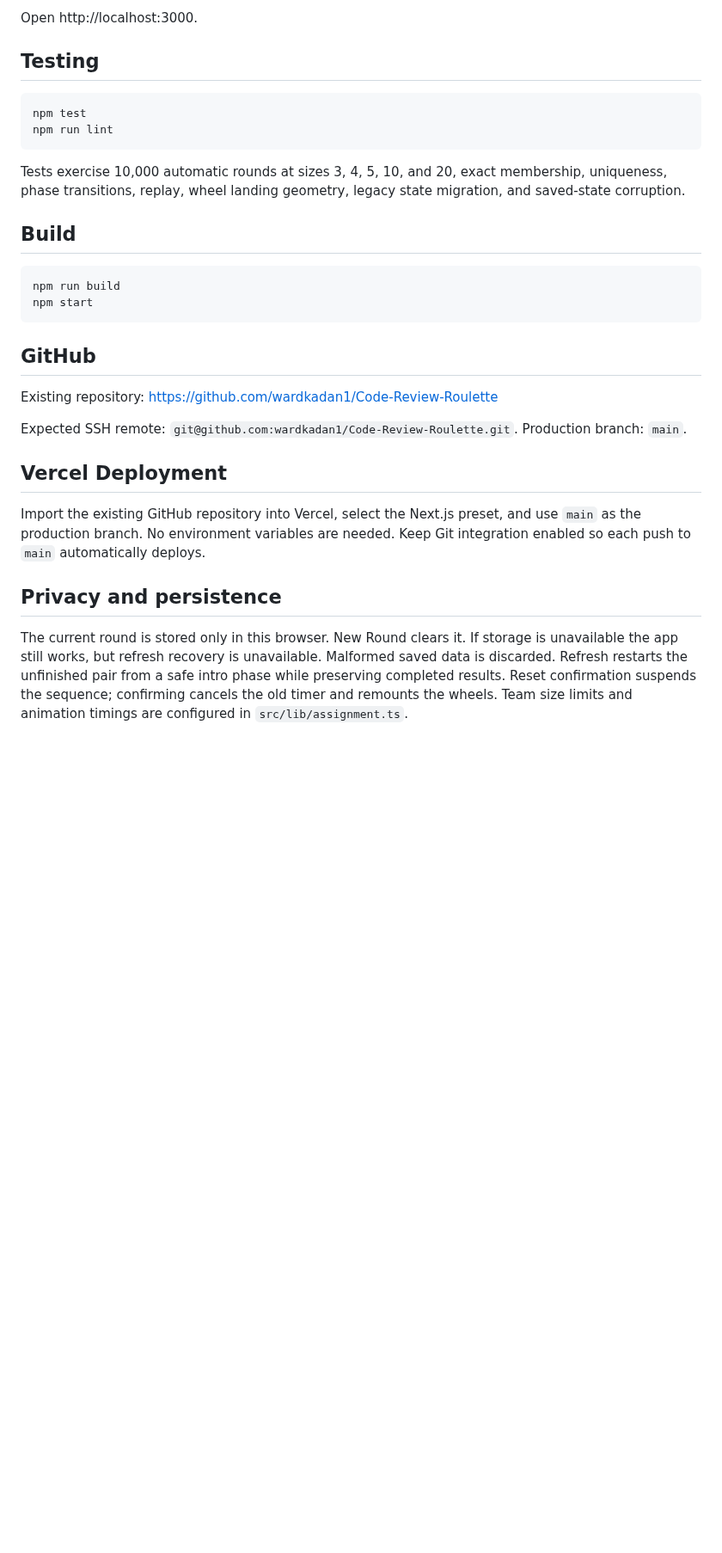
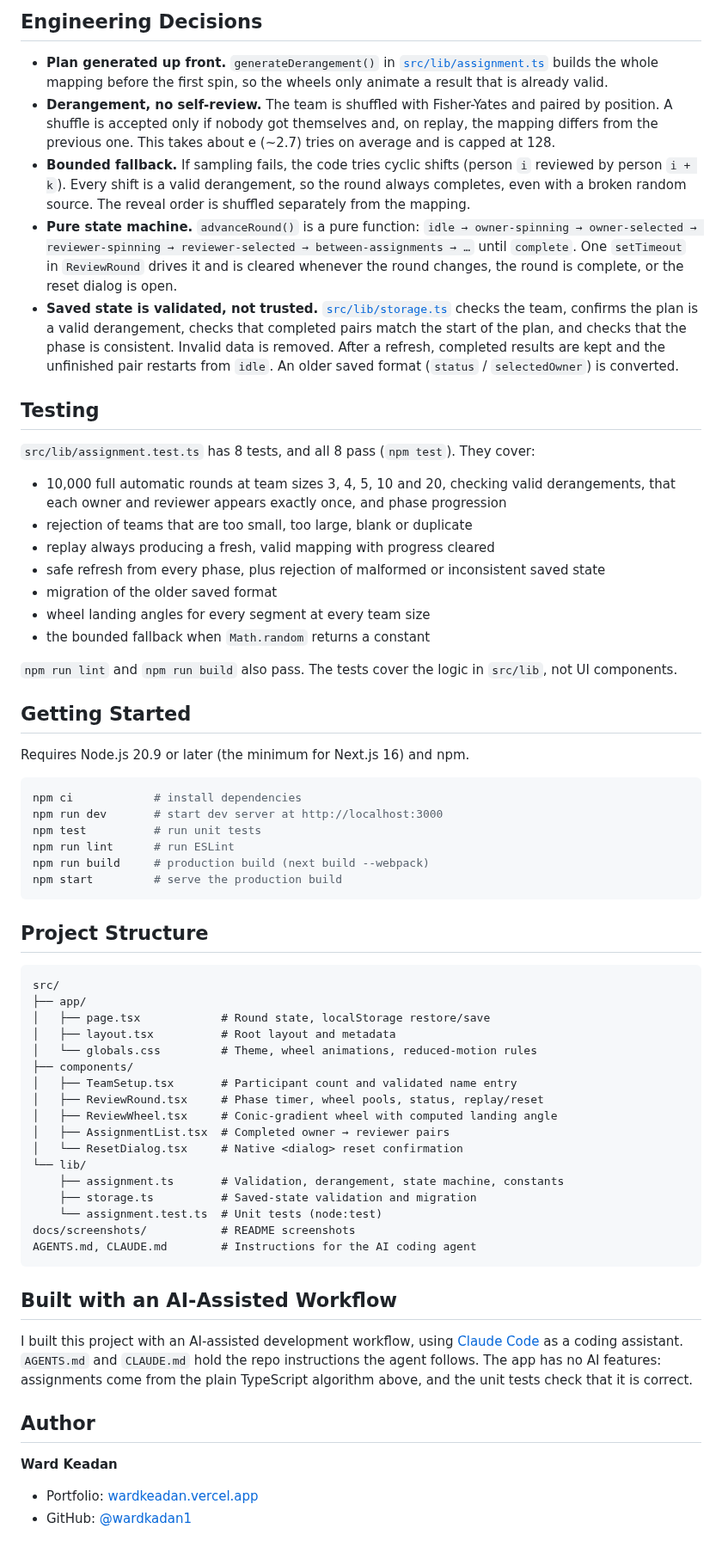
Before and after one commit to wardkadan1/Code-Review-Roulette, a Markdown page: README.md, the part around one of its changes. Shown at 86% size. Drawn GitHub-style; blank space fills up the shorter version.

````diff
--- a/README.md
+++ b/README.md
@@ -32,33 +62,69 @@ npm run dev
 ```
 
-Open http://localhost:3000.
+## Engineering Decisions
+
+- **Plan generated up front.** `generateDerangement()` in [`src/lib/assignment.ts`](src/lib/assignment.ts) builds the whole mapping before the first spin, so the wheels only animate a result that is already valid.
+- **Derangement, no self-review.** The team is shuffled with Fisher-Yates and paired by position. A shuffle is accepted only if nobody got themselves and, on replay, the mapping differs from the previous one. This takes about e (~2.7) tries on average and is capped at 128.
+- **Bounded fallback.** If sampling fails, the code tries cyclic shifts (person `i` reviewed by person `i + k`). Every shift is a valid derangement, so the round always completes, even with a broken random source. The reveal order is shuffled separately from the mapping.
+- **Pure state machine.** `advanceRound()` is a pure function: `idle → owner-spinning → owner-selected → reviewer-spinning → reviewer-selected → between-assignments → …` until `complete`. One `setTimeout` in `ReviewRound` drives it and is cleared whenever the round changes, the round is complete, or the reset dialog is open.
+- **Saved state is validated, not trusted.** [`src/lib/storage.ts`](src/lib/storage.ts) checks the team, confirms the plan is a valid derangement, checks that completed pairs match the start of the plan, and checks that the phase is consistent. Invalid data is removed. After a refresh, completed results are kept and the unfinished pair restarts from `idle`. An older saved format (`status` / `selectedOwner`) is converted.
 
 ## Testing
 
+`src/lib/assignment.test.ts` has 8 tests, and all 8 pass (`npm test`). They cover:
+
+- 10,000 full automatic rounds at team sizes 3, 4, 5, 10 and 20, checking valid derangements, that each owner and reviewer appears exactly once, and phase progression
+- rejection of teams that are too small, too large, blank or duplicate
+- replay always producing a fresh, valid mapping with progress cleared
+- safe refresh from every phase, plus rejection of malformed or inconsistent saved state
+- migration of the older saved format
+- wheel landing angles for every segment at every team size
+- the bounded fallback when `Math.random` returns a constant
+
+`npm run lint` and `npm run build` also pass. The tests cover the logic in `src/lib`, not UI components.
+
+## Getting Started
+
+Requires Node.js 20.9 or later (the minimum for Next.js 16) and npm.
+
 ```sh
-npm test
-npm run lint
+npm ci            # install dependencies
+npm run dev       # start dev server at http://localhost:3000
+npm test          # run unit tests
+npm run lint      # run ESLint
+npm run build     # production build (next build --webpack)
+npm start         # serve the production build
 ```
 
-Tests exercise 10,000 automatic rounds at sizes 3, 4, 5, 10, and 20, exact membership, uniqueness, phase transitions, replay, wheel landing geometry, legacy state migration, and saved-state corruption.
+## Project Structure
 
-## Build
-
-```sh
-npm run build
-npm start
+```
+src/
+├── app/
+│   ├── page.tsx            # Round state, localStorage restore/save
+│   ├── layout.tsx          # Root layout and metadata
+│   └── globals.css         # Theme, wheel animations, reduced-motion rules
+├── components/
+│   ├── TeamSetup.tsx       # Participant count and validated name entry
+│   ├── ReviewRound.tsx     # Phase timer, wheel pools, status, replay/reset
+│   ├── ReviewWheel.tsx     # Conic-gradient wheel with computed landing angle
+│   ├── AssignmentList.tsx  # Completed owner → reviewer pairs
+│   └── ResetDialog.tsx     # Native <dialog> reset confirmation
+└── lib/
+    ├── assignment.ts       # Validation, derangement, state machine, constants
+    ├── storage.ts          # Saved-state validation and migration
+    └── assignment.test.ts  # Unit tests (node:test)
+docs/screenshots/           # README screenshots
+AGENTS.md, CLAUDE.md        # Instructions for the AI coding agent
 ```
 
-## GitHub
+## Built with an AI-Assisted Workflow
 
-Existing repository: https://github.com/wardkadan1/Code-Review-Roulette
+I built this project with an AI-assisted development workflow, using [Claude Code](https://claude.com/claude-code) as a coding assistant. `AGENTS.md` and `CLAUDE.md` hold the repo instructions the agent follows. The app has no AI features: assignments come from the plain TypeScript algorithm above, and the unit tests check that it is correct.
 
-Expected SSH remote: `git@github.com:wardkadan1/Code-Review-Roulette.git`. Production branch: `main`.
+## Author
 
-## Vercel Deployment
+**Ward Keadan**
 
-Import the existing GitHub repository into Vercel, select the Next.js preset, and use `main` as the production branch. No environment variables are needed. Keep Git integration enabled so each push to `main` automatically deploys.
-
-## Privacy and persistence
-
-The current round is stored only in this browser. New Round clears it. If storage is unavailable the app still works, but refresh recovery is unavailable. Malformed saved data is discarded. Refresh restarts the unfinished pair from a safe intro phase while preserving completed results. Reset confirmation suspends the sequence; confirming cancels the old timer and remounts the wheels. Team size limits and animation timings are configured in `src/lib/assignment.ts`.
+- Portfolio: [wardkeadan.vercel.app](https://wardkeadan.vercel.app)
+- GitHub: [@wardkadan1](https://github.com/wardkadan1)
````
Also changed, not shown: other parts of README.md (+49 -19 lines), docs/screenshots/review-round.png (added), docs/screenshots/setup.png (added).
